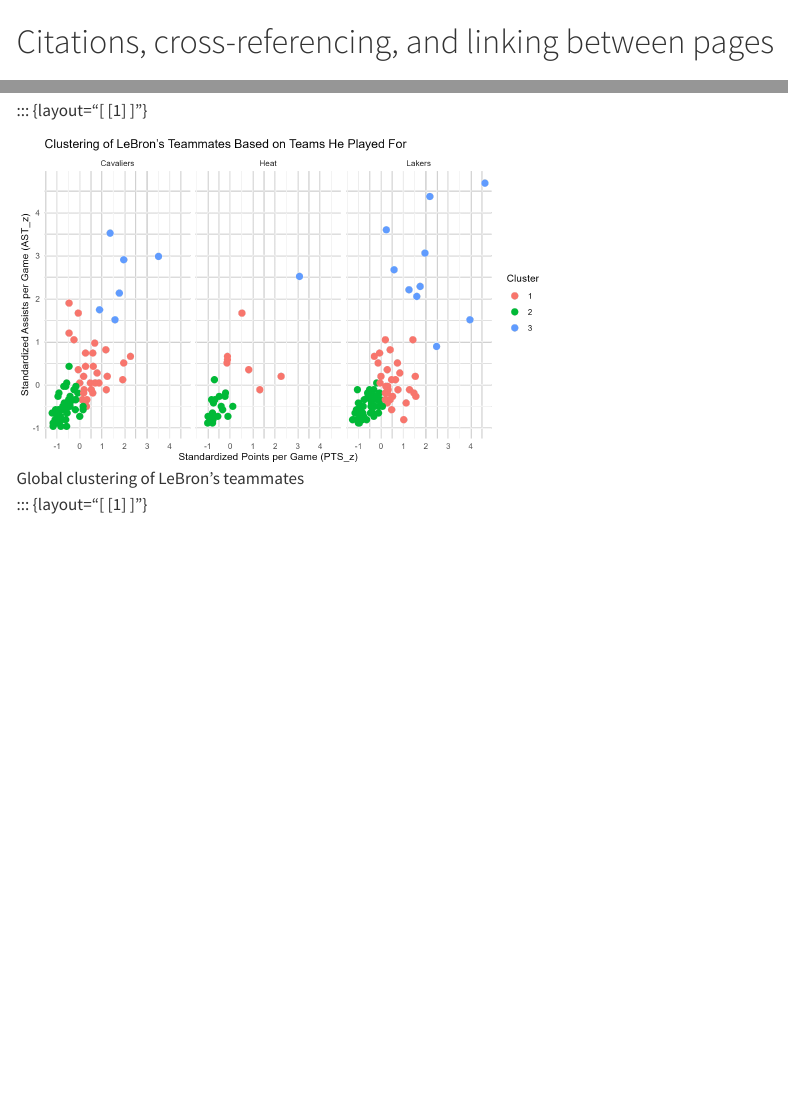
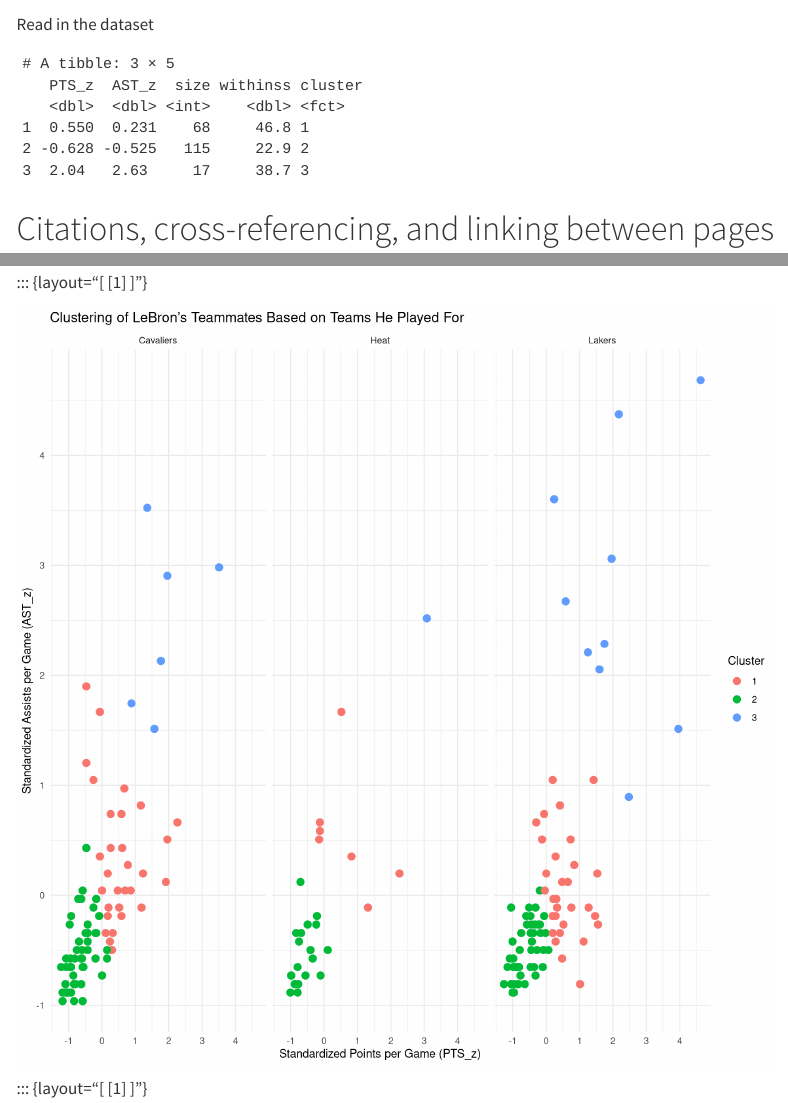
Before and after one commit to acstat231-s25/blog-glorious-kings, a Quarto document (index.qmd): the page in a window 1100 px wide, from 420 px down, and a second part further down, joined at a grey line. Rendered offline with R 4.5, knitr and Pandoc in place of Quarto, with nearby package versions; code that draws random numbers runs with fixed seeds of ours; menus at the side of the page are left out; common packages that the code uses without loading them are loaded.

Commit message:
Update index.qmd

````diff
--- a/index.qmd
+++ b/index.qmd
@@ -91,6 +91,50 @@
 
 ```
 
+
+Read in the dataset
+
+```{r}
+Teammates_stats <- read.csv("data/Teammates_Stats.csv")
+
+
+```
+
+
+```{r}
+
+#Need to assign players to one primary team
+teammates_clean <- Teammates_stats |>
+  mutate(Team = case_when(
+    str_detect(Team.s., "Cavs") ~ "Cavs",
+    str_detect(Team.s., "Heat") ~ "Heat",
+    str_detect(Team.s., "Lakers") ~ "Lakers",
+    TRUE ~ Team.s.
+  ))
+
+#Standardize PTS and ASTs across the whole dataset
+Stats_stdz <- teammates_clean |>
+  select(Player, Team, PTS, AST) |>
+  mutate(across(c(PTS, AST),
+                ~ (.x - mean(.x)) / sd(.x),
+                .names = "{.col}_z")) |>
+  select(Player, Team, ends_with("_z"))
+```
+
+
+```{r}
+#Perform k-means clustering with k = 3
+set.seed(123)
+Stats_kmeans3 <- Stats_stdz |>
+  select(PTS_z, AST_z) |>
+  kmeans(centers = 3, nstart = 20)
+
+Stats_stdz_c3 <- Stats_stdz |>
+  mutate(cluster = as.factor(Stats_kmeans3$cluster))
+
+Stats_kmeans3_summary <- tidy(Stats_kmeans3)
+Stats_kmeans3_summary
+```
 # Citations, cross-referencing, and linking between pages
 
 
@@ -144,7 +188,21 @@
 
 ::: {layout="[ [1] ]"}
 
-![Global clustering of LeBron’s teammates](Images/lebron_clusters.png){width=70%}
+```{r}
+#| echo: FALSE
+#| fig.width: 10
+#| fig.height: 10
+#| warning: FALSE
+
+ggplot(Stats_stdz_c3, aes(x = PTS_z, y = AST_z, color = cluster)) +
+  geom_point(size = 3) +
+  facet_wrap(~ Team) +
+  labs(title = "Clustering of LeBron’s Teammates Based on Teams He Played For",
+       x = "Standardized Points per Game (PTS_z)",
+       y = "Standardized Assists per Game (AST_z)",
+       color = "Cluster") +
+  theme_minimal()
+```
 
 
 
````
